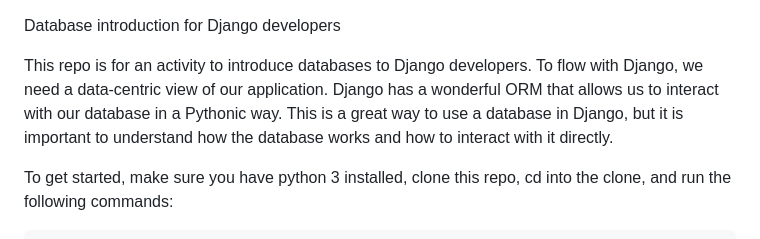
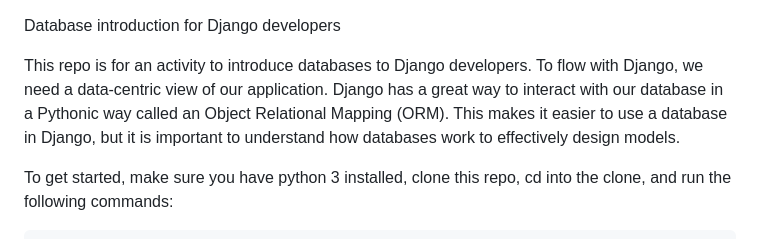
Before and after one commit to Soyokaze-42/database-intro-for-django, a Markdown page: README.md, the part around the change. GitHub-like rendering.

````diff
--- a/README.md
+++ b/README.md
@@ -1,6 +1,6 @@
 Database introduction for Django developers
 
-This repo is for an activity to introduce databases to Django developers. To flow with Django, we need a data-centric view of our application. Django has a wonderful ORM that allows us to interact with our database in a Pythonic way. This is a great way to use a database in Django, but it is important to understand how the database works and how to interact with it directly.
+This repo is for an activity to introduce databases to Django developers. To flow with Django, we need a data-centric view of our application. Django has a great way to interact with our database in a Pythonic way called an Object Relational Mapping (ORM). This makes it easier to use a database in Django, but it is important to understand how databases work to effectively design models.
 
 To get started, make sure you have python 3 installed, clone this repo, cd into the clone, and run the following commands:
 ```
````
